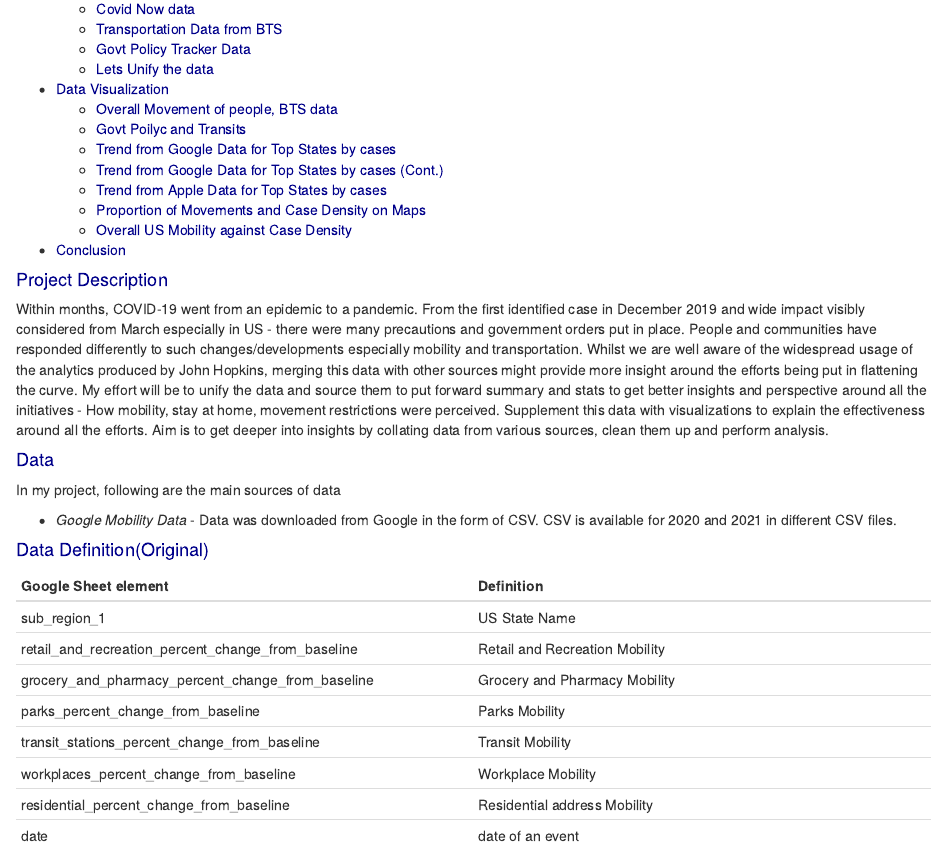
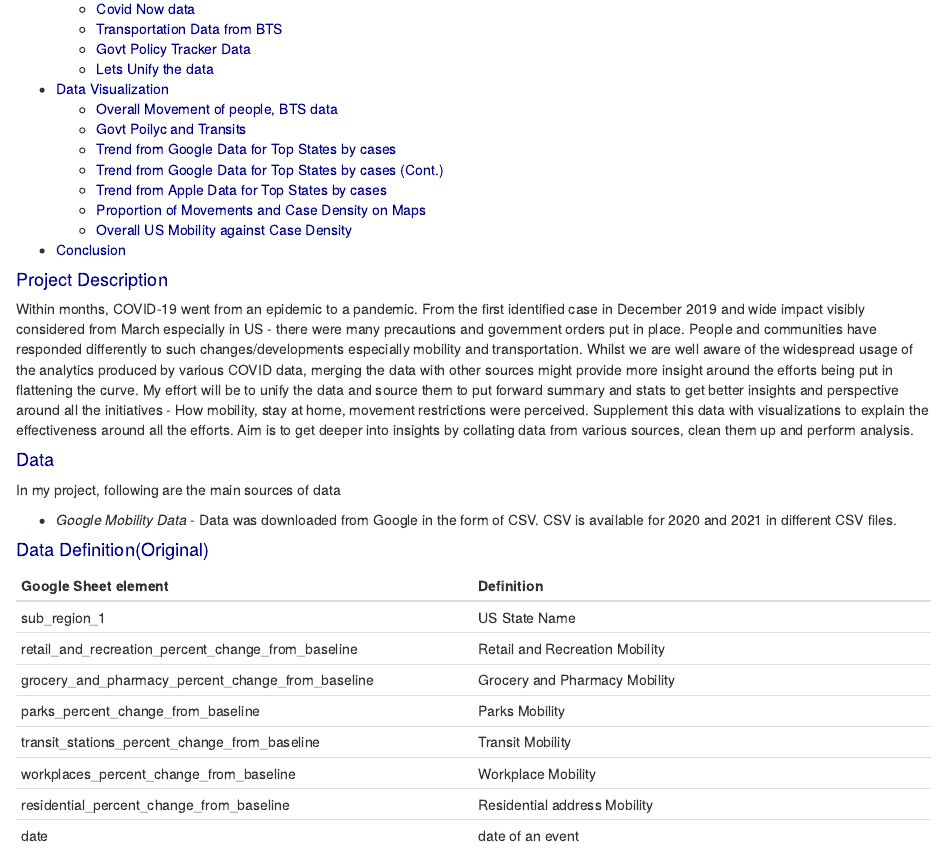
Before and after one commit to cbg27/DataWrangling_cg886, an R Markdown document (cg886_final_project.Rmd): the page in a window 1100 px wide, from 240 px down. The pictures show the output file cg886_final_project.html that the author committed with the source, opened offline; long lines of code are wrapped.

Commit message:
Description update

```diff
--- a/cg886_final_project.Rmd
+++ b/cg886_final_project.Rmd
@@ -28,7 +28,7 @@ h4.author { /* Header 4 - and the author and data headers use this too  */
 
 #### <span style="color:darkBlue">Project Description</span>
 
-Within months, COVID-19 went from an epidemic to a pandemic. From the first identified case in December 2019 and wide impact visibly considered from March especially in US - there were many precautions and government orders put in place. People and communities have responded differently to such changes/developments especially mobility and transportation. Whilst we are well aware of the widespread usage of the analytics produced by John Hopkins, merging this data with other sources might provide more insight around the efforts being put in flattening the curve. My effort will be to unify the data and source them to put forward summary and stats to get better insights and perspective around all the initiatives - How mobility, stay at home, movement restrictions were perceived. Supplement this data with visualizations to explain the effectiveness around all the efforts. Aim is to get deeper into insights by collating data from various sources, clean them up and perform analysis.
+Within months, COVID-19 went from an epidemic to a pandemic. From the first identified case in December 2019 and wide impact visibly considered from March especially in US - there were many precautions and government orders put in place. People and communities have responded differently to such changes/developments especially mobility and transportation. Whilst we are well aware of the widespread usage of the analytics produced by various COVID data, merging the data with other sources might provide more insight around the efforts being put in flattening the curve. My effort will be to unify the data and source them to put forward summary and stats to get better insights and perspective around all the initiatives - How mobility, stay at home, movement restrictions were perceived. Supplement this data with visualizations to explain the effectiveness around all the efforts. Aim is to get deeper into insights by collating data from various sources, clean them up and perform analysis.
 
 #### <span style="color:darkBlue">Data</span>
 
```
Also changed, not shown: cg886_final_project.html, cg886_final_project.Rmd (10 more changed lines).
